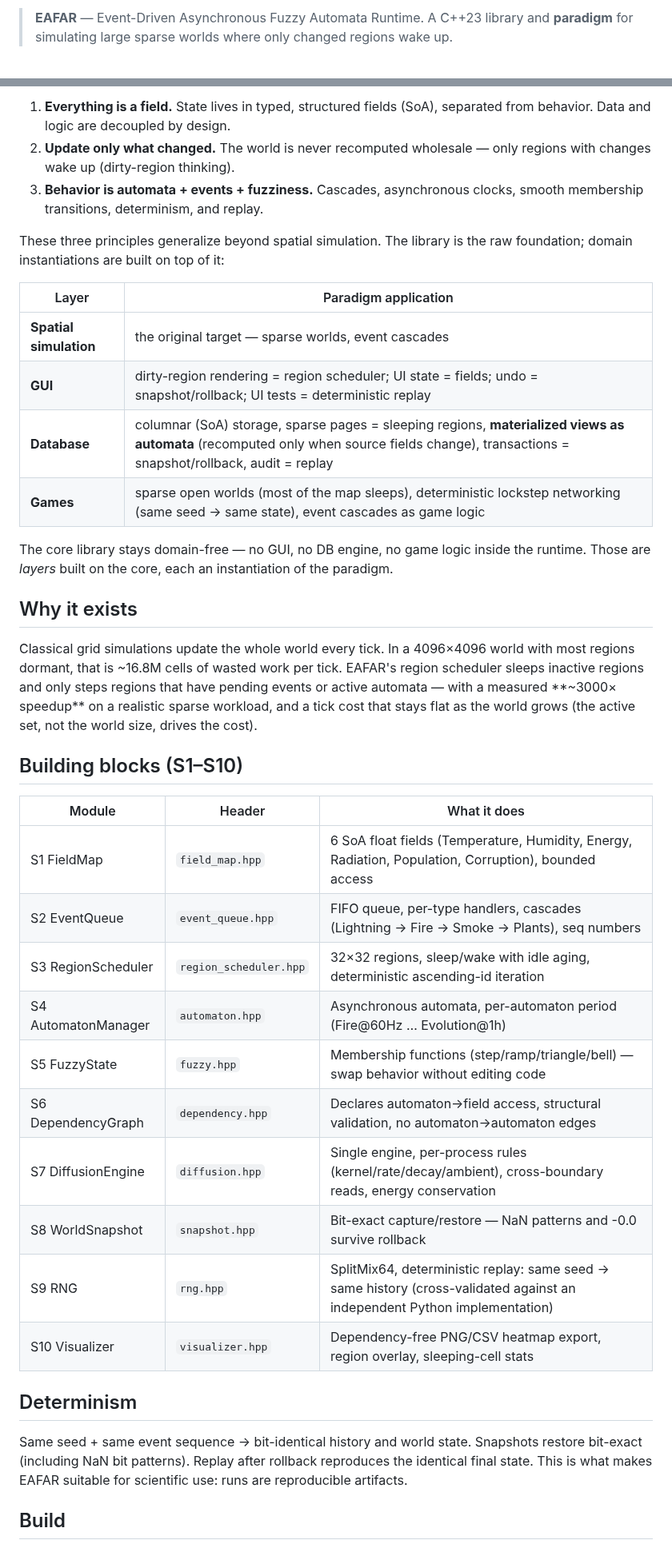
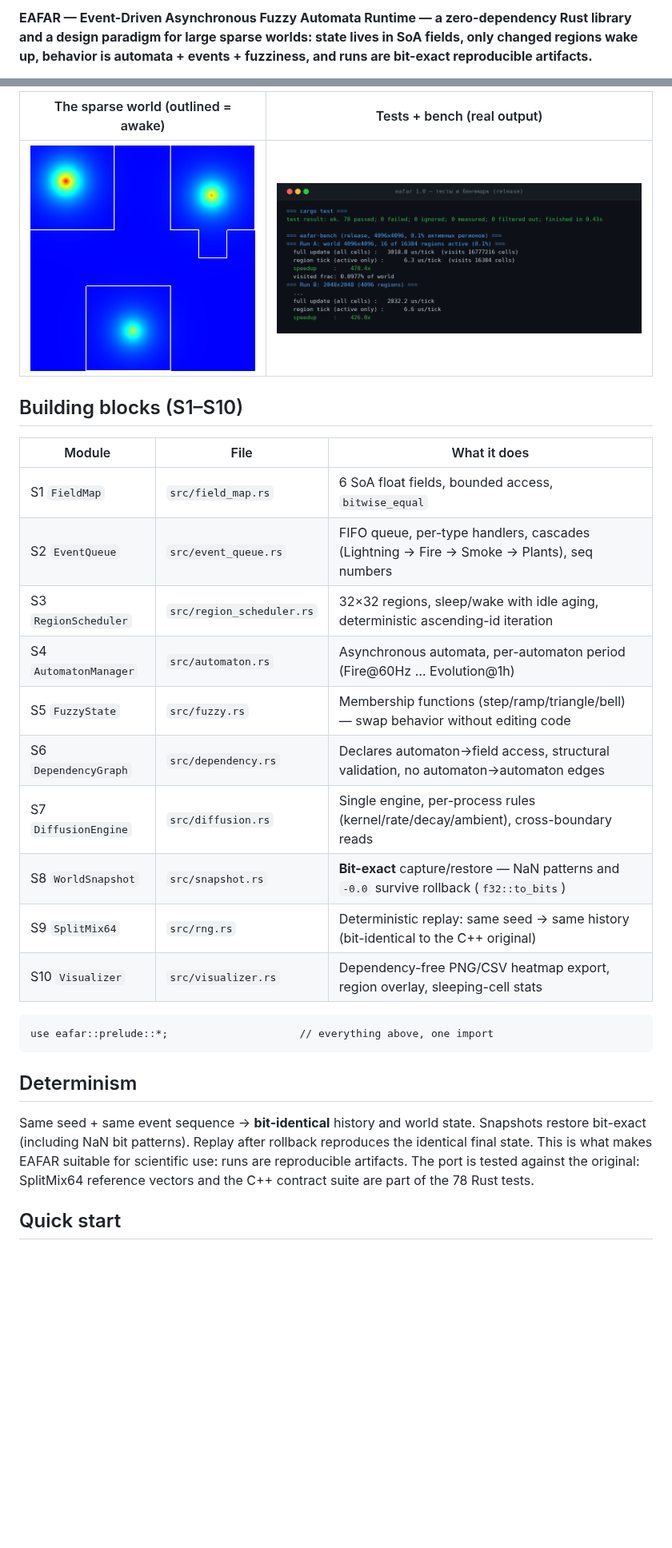
Before and after one commit to kostyk348/eafar, a Markdown page: README.md, 2 parts joined by grey strips. Shown at 80% size. GitHub-like rendering; pictures changed too: assets/promo/bench.png (added), assets/promo/heatmap.png (added); blank space fills up the shorter version.

Commit message:
docs: bilingual README in the CapsuleCraft style, CHANGELOG/CONTRIBUTING/LIMITATIONS, heatmap example + promo assets

````diff
--- a/README.md
+++ b/README.md
@@ -10,3 +4,5 @@
 
-> **EAFAR** — Event-Driven Asynchronous Fuzzy Automata Runtime. A C++23 library and **paradigm** for simulating large sparse worlds where only changed regions wake up.
+**EAFAR — Event-Driven Asynchronous Fuzzy Automata Runtime — a zero-dependency Rust library and
+a design paradigm for large sparse worlds: state lives in SoA fields, only changed regions wake
+up, behavior is automata + events + fuzziness, and runs are bit-exact reproducible artifacts.**
 
@@ -44,54 +35,33 @@ EAFAR is a **paradigm** — a new way to build systems, not only a simulator:
-1. **Everything is a field.** State lives in typed, structured fields (SoA),
-   separated from behavior. Data and logic are decoupled by design.
-2. **Update only what changed.** The world is never recomputed wholesale —
-   only regions with changes wake up (dirty-region thinking).
-3. **Behavior is automata + events + fuzziness.** Cascades, asynchronous
-   clocks, smooth membership transitions, determinism, and replay.
-
-These three principles generalize beyond spatial simulation. The library is
-the raw foundation; domain instantiations are built on top of it:
-
-| Layer | Paradigm application |
-|---|---|
-| **Spatial simulation** | the original target — sparse worlds, event cascades |
-| **GUI** | dirty-region rendering = region scheduler; UI state = fields; undo = snapshot/rollback; UI tests = deterministic replay |
-| **Database** | columnar (SoA) storage, sparse pages = sleeping regions, **materialized views as automata** (recomputed only when source fields change), transactions = snapshot/rollback, audit = replay |
-| **Games** | sparse open worlds (most of the map sleeps), deterministic lockstep networking (same seed → same state), event cascades as game logic |
-
-The core library stays domain-free — no GUI, no DB engine, no game logic
-inside the runtime. Those are *layers* built on the core, each an
-instantiation of the paradigm.
-
-## Why it exists
-
-Classical grid simulations update the whole world every tick. In a 4096×4096
-world with most regions dormant, that is ~16.8M cells of wasted work per tick.
-EAFAR's region scheduler sleeps inactive regions and only steps regions that
-have pending events or active automata — with a measured **~3000× speedup**
-on a realistic sparse workload, and a tick cost that stays flat as the world
-grows (the active set, not the world size, drives the cost).
+| The sparse world (outlined = awake) | Tests + bench (real output) |
+| --- | --- |
+| ![heatmap](assets/promo/heatmap.png) | ![bench](assets/promo/bench.png) |
 
 ## Building blocks (S1–S10)
 
-| Module | Header | What it does |
-|---|---|---|
-| S1 FieldMap | `field_map.hpp` | 6 SoA float fields (Temperature, Humidity, Energy, Radiation, Population, Corruption), bounded access |
-| S2 EventQueue | `event_queue.hpp` | FIFO queue, per-type handlers, cascades (Lightning → Fire → Smoke → Plants), seq numbers |
-| S3 RegionScheduler | `region_scheduler.hpp` | 32×32 regions, sleep/wake with idle aging, deterministic ascending-id iteration |
-| S4 AutomatonManager | `automaton.hpp` | Asynchronous automata, per-automaton period (Fire@60Hz … Evolution@1h) |
-| S5 FuzzyState | `fuzzy.hpp` | Membership functions (step/ramp/triangle/bell) — swap behavior without editing code |
-| S6 DependencyGraph | `dependency.hpp` | Declares automaton→field access, structural validation, no automaton→automaton edges |
-| S7 DiffusionEngine | `diffusion.hpp` | Single engine, per-process rules (kernel/rate/decay/ambient), cross-boundary reads, energy conservation |
-| S8 WorldSnapshot | `snapshot.hpp` | Bit-exact capture/restore — NaN patterns and -0.0 survive rollback |
-| S9 RNG | `rng.hpp` | SplitMix64, deterministic replay: same seed → same history (cross-validated against an independent Python implementation) |
-| S10 Visualizer | `visualizer.hpp` | Dependency-free PNG/CSV heatmap export, region overlay, sleeping-cell stats |
+| Module | File | What it does |
+| --- | --- | --- |
+| S1 `FieldMap` | `src/field_map.rs` | 6 SoA float fields, bounded access, `bitwise_equal` |
+| S2 `EventQueue` | `src/event_queue.rs` | FIFO queue, per-type handlers, cascades (Lightning → Fire → Smoke → Plants), seq numbers |
+| S3 `RegionScheduler` | `src/region_scheduler.rs` | 32×32 regions, sleep/wake with idle aging, deterministic ascending-id iteration |
+| S4 `AutomatonManager` | `src/automaton.rs` | Asynchronous automata, per-automaton period (Fire@60Hz … Evolution@1h) |
+| S5 `FuzzyState` | `src/fuzzy.rs` | Membership functions (step/ramp/triangle/bell) — swap behavior without editing code |
+| S6 `DependencyGraph` | `src/dependency.rs` | Declares automaton→field access, structural validation, no automaton→automaton edges |
+| S7 `DiffusionEngine` | `src/diffusion.rs` | Single engine, per-process rules (kernel/rate/decay/ambient), cross-boundary reads |
+| S8 `WorldSnapshot` | `src/snapshot.rs` | **Bit-exact** capture/restore — NaN patterns and `-0.0` survive rollback (`f32::to_bits`) |
+| S9 `SplitMix64` | `src/rng.rs` | Deterministic replay: same seed → same history (bit-identical to the C++ original) |
+| S10 `Visualizer` | `src/visualizer.rs` | Dependency-free PNG/CSV heatmap export, region overlay, sleeping-cell stats |
+
+```
+use eafar::prelude::*;                     // everything above, one import
+```
 
 ## Determinism
 
-Same seed + same event sequence → bit-identical history and world state.
-Snapshots restore bit-exact (including NaN bit patterns). Replay after
-rollback reproduces the identical final state. This is what makes EAFAR
-suitable for scientific use: runs are reproducible artifacts.
+Same seed + same event sequence → **bit-identical** history and world state. Snapshots restore
+bit-exact (including NaN bit patterns). Replay after rollback reproduces the identical final
+state. This is what makes EAFAR suitable for scientific use: runs are reproducible artifacts.
+The port is tested against the original: SplitMix64 reference vectors and the C++ contract
+suite are part of the 78 Rust tests.
 
-## Build
+## Quick start
 
````
Also changed, not shown: other parts of README.md (+78 -51 lines), CHANGELOG.md (added, +40 -0 lines), CONTRIBUTING.md (added, +42 -0 lines), LIMITATIONS.md (added, +30 -0 lines), README.ru.md (added, +142 -0 lines), assets/promo/LOGO.md (added, +42 -0 lines), assets/promo/posts_EN.md (added, +46 -0 lines), assets/promo/posts_RU.md (added, +39 -0 lines), 1 other file.
